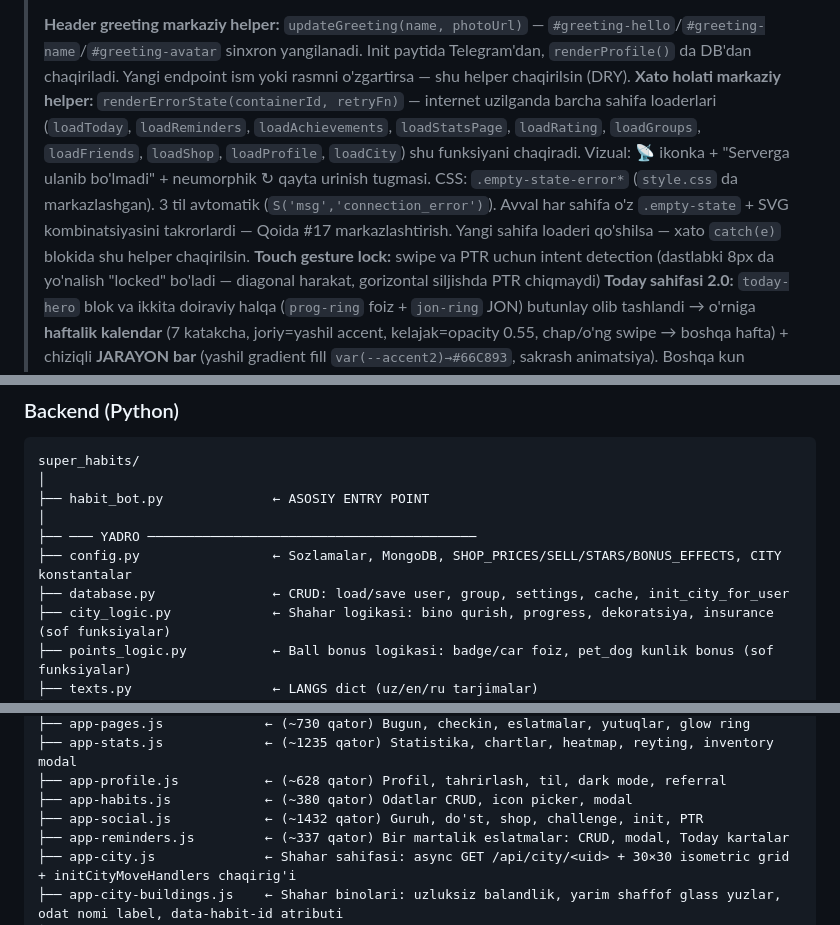
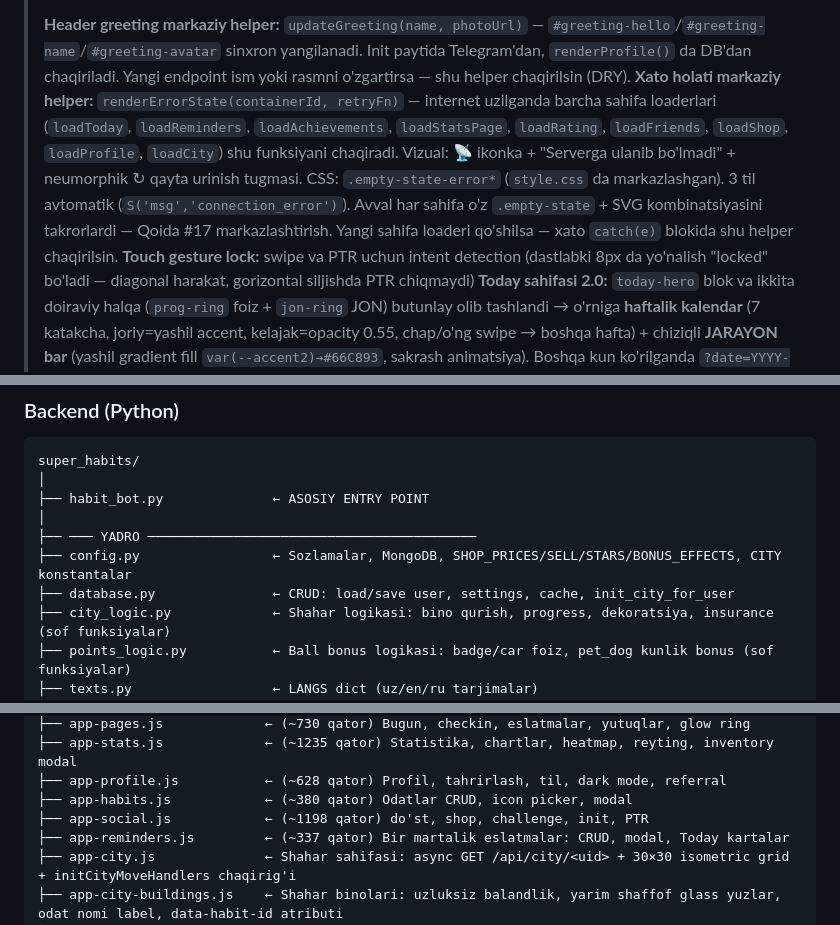
Before and after one commit to DilmurodKhushboyev/habit-bot, a Markdown page: README.md, 3 parts joined by grey strips. Rendered like a GitHub page.

```diff
--- a/README.md
+++ b/README.md
@@ -12,7 +12,7 @@
 > **Header ball markaziy helper:** `updateHeaderPts(points)` — DOM + global state sinxron yangilanadi (yangi endpoint ball o'zgartirganda faqat shu chaqiriladi, inline kod yozilmaydi)
 >
 > **Header greeting markaziy helper:** `updateGreeting(name, photoUrl)` — `#greeting-hello`/`#greeting-name`/`#greeting-avatar` sinxron yangilanadi. Init paytida Telegram'dan, `renderProfile()` da DB'dan chaqiriladi. Yangi endpoint ism yoki rasmni o'zgartirsa — shu helper chaqirilsin (DRY).
-> **Xato holati markaziy helper:** `renderErrorState(containerId, retryFn)` — internet uzilganda barcha sahifa loaderlari (`loadToday`, `loadReminders`, `loadAchievements`, `loadStatsPage`, `loadRating`, `loadGroups`, `loadFriends`, `loadShop`, `loadProfile`, `loadCity`) shu funksiyani chaqiradi. Vizual: 📡 ikonka + "Serverga ulanib bo'lmadi" + neumorphik ↻ qayta urinish tugmasi. CSS: `.empty-state-error*` (`style.css` da markazlashgan). 3 til avtomatik (`S('msg','connection_error')`). Avval har sahifa o'z `.empty-state` + SVG kombinatsiyasini takrorlardi — Qoida #17 markazlashtirish. Yangi sahifa loaderi qo'shilsa — xato `catch(e)` blokida shu helper chaqirilsin.
+> **Xato holati markaziy helper:** `renderErrorState(containerId, retryFn)` — internet uzilganda barcha sahifa loaderlari (`loadToday`, `loadReminders`, `loadAchievements`, `loadStatsPage`, `loadRating`, `loadFriends`, `loadShop`, `loadProfile`, `loadCity`) shu funksiyani chaqiradi. Vizual: 📡 ikonka + "Serverga ulanib bo'lmadi" + neumorphik ↻ qayta urinish tugmasi. CSS: `.empty-state-error*` (`style.css` da markazlashgan). 3 til avtomatik (`S('msg','connection_error')`). Avval har sahifa o'z `.empty-state` + SVG kombinatsiyasini takrorlardi — Qoida #17 markazlashtirish. Yangi sahifa loaderi qo'shilsa — xato `catch(e)` blokida shu helper chaqirilsin.
 > **Touch gesture lock:** swipe va PTR uchun intent detection (dastlabki 8px da yo'nalish "locked" bo'ladi — diagonal harakat, gorizontal siljishda PTR chiqmaydi)
 > **Today sahifasi 2.0:** `today-hero` blok va ikkita doiraviy halqa (`prog-ring` foiz + `jon-ring` JON) butunlay olib tashlandi → o'rniga **haftalik kalendar** (7 katakcha, joriy=yashil accent, kelajak=opacity 0.55, chap/o'ng swipe → boshqa hafta) + chiziqli **JARAYON bar** (yashil gradient fill `var(--accent2)→#66C893`, sakrash animatsiya). Boshqa kun ko'rilganda `?date=YYYY-MM-DD` backend ga jo'natiladi (read-only history view). Bugun emas kun bossa checkin bloklanadi → ⚠️ toast yuqoridan slide-down + ✨"Bugunga qaytish" tugma.
 > **Celebration loop:** oxirgi odat bajarilganda konfetti (42 ta zarrachalar) + "Barchasi bajarildi!" karta 3s keyin kollaps + reytingda avatar ustida yashil zar (5 ta zarracha) — hammasi NASA yashil palitrasida
@@ -45,7 +45,7 @@ super_habits/
 │
 ├── ─── YADRO ──────────────────────────────────────────
 ├── config.py                 ← Sozlamalar, MongoDB, SHOP_PRICES/SELL/STARS/BONUS_EFFECTS, CITY konstantalar
-├── database.py               ← CRUD: load/save user, group, settings, cache, init_city_for_user
+├── database.py               ← CRUD: load/save user, settings, cache, init_city_for_user
 ├── city_logic.py             ← Shahar logikasi: bino qurish, progress, dekoratsiya, insurance (sof funksiyalar)
 ├── points_logic.py           ← Ball bonus logikasi: badge/car foiz, pet_dog kunlik bonus (sof funksiyalar)
 ├── texts.py                  ← LANGS dict (uz/en/ru tarjimalar)
@@ -108,7 +106,7 @@ super_habits/static/
 ├── app-stats.js             ← (~1235 qator) Statistika, chartlar, heatmap, reyting, inventory modal
 ├── app-profile.js           ← (~628 qator) Profil, tahrirlash, til, dark mode, referral
 ├── app-habits.js            ← (~380 qator) Odatlar CRUD, icon picker, modal
-├── app-social.js            ← (~1432 qator) Guruh, do'st, shop, challenge, init, PTR
+├── app-social.js            ← (~1198 qator) do'st, shop, challenge, init, PTR
 ├── app-reminders.js         ← (~337 qator) Bir martalik eslatmalar: CRUD, modal, Today kartalar
 ├── app-city.js              ← Shahar sahifasi: async GET /api/city/<uid> + 30×30 isometric grid + initCityMoveHandlers chaqirig'i
 ├── app-city-buildings.js    ← Shahar binolari: uzluksiz balandlik, yarim shaffof glass yuzlar, odat nomi label, data-habit-id atributi
```
Also changed, not shown: other parts of README.md (+22 -29 lines).
